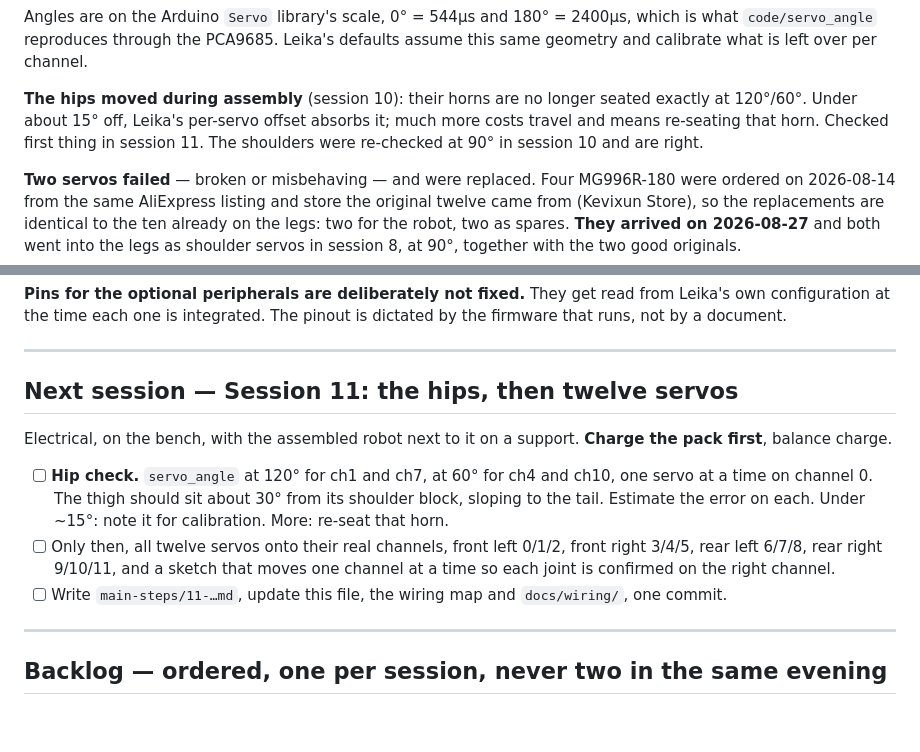
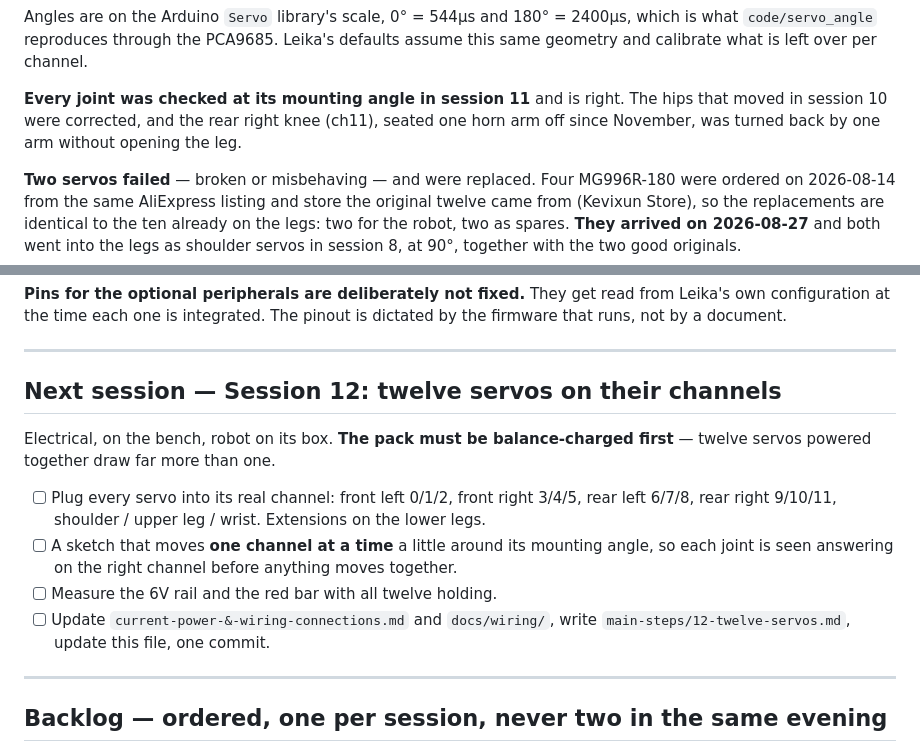
Before and after one commit to dnlsdn/KalebV2, a Markdown page: STATE.md, 2 parts joined by grey strips. Rendered like a GitHub page; blank space fills up the shorter version.

```diff
--- a/STATE.md
+++ b/STATE.md
@@ -105,10 +105,9 @@ Angles are on the Arduino `Servo` library's scale, 0° = 544µs and 180° = 2400
 `code/servo_angle` reproduces through the PCA9685. Leika's defaults assume this same geometry and
 calibrate what is left over per channel.
 
-**The hips moved during assembly** (session 10): their horns are no longer seated exactly at
-120°/60°. Under about 15° off, Leika's per-servo offset absorbs it; much more costs travel and means
-re-seating that horn. Checked first thing in session 11. The shoulders were re-checked at 90° in
-session 10 and are right.
+**Every joint was checked at its mounting angle in session 11** and is right. The hips that moved in
+session 10 were corrected, and the rear right knee (ch11), seated one horn arm off since November, was
+turned back by one arm without opening the leg.
 
 **Two servos failed** — broken or misbehaving — and were replaced. Four MG996R-180 were ordered on
 2026-08-14 from the same AliExpress listing and store the original twelve came from (Kevixun Store),
@@ -192,18 +191,18 @@ not by a document.
 
 ---
 
-## Next session — Session 11: the hips, then twelve servos
+## Next session — Session 12: twelve servos on their channels
 
-Electrical, on the bench, with the assembled robot next to it on a support. **Charge the pack first**,
-balance charge.
+Electrical, on the bench, robot on its box. **The pack must be balance-charged first** — twelve servos
+powered together draw far more than one.
 
-- [ ] **Hip check.** `servo_angle` at 120° for ch1 and ch7, at 60° for ch4 and ch10, one servo at a
-      time on channel 0. The thigh should sit about 30° from its shoulder block, sloping to the tail.
-      Estimate the error on each. Under ~15°: note it for calibration. More: re-seat that horn.
-- [ ] Only then, all twelve servos onto their real channels, front left 0/1/2, front right 3/4/5,
-      rear left 6/7/8, rear right 9/10/11, and a sketch that moves one channel at a time so each
-      joint is confirmed on the right channel.
-- [ ] Write `main-steps/11-…md`, update this file, the wiring map and `docs/wiring/`, one commit.
+- [ ] Plug every servo into its real channel: front left 0/1/2, front right 3/4/5, rear left 6/7/8,
+      rear right 9/10/11, shoulder / upper leg / wrist. Extensions on the lower legs.
+- [ ] A sketch that moves **one channel at a time** a little around its mounting angle, so each joint
+      is seen answering on the right channel before anything moves together.
+- [ ] Measure the 6V rail and the red bar with all twelve holding.
+- [ ] Update `current-power-&-wiring-connections.md` and `docs/wiring/`, write
+      `main-steps/12-twelve-servos.md`, update this file, one commit.
 
 ---
 
```
Also changed, not shown: other parts of STATE.md (+1 -1 lines), main-steps/11-servo-check.md (added, +50 -0 lines).
